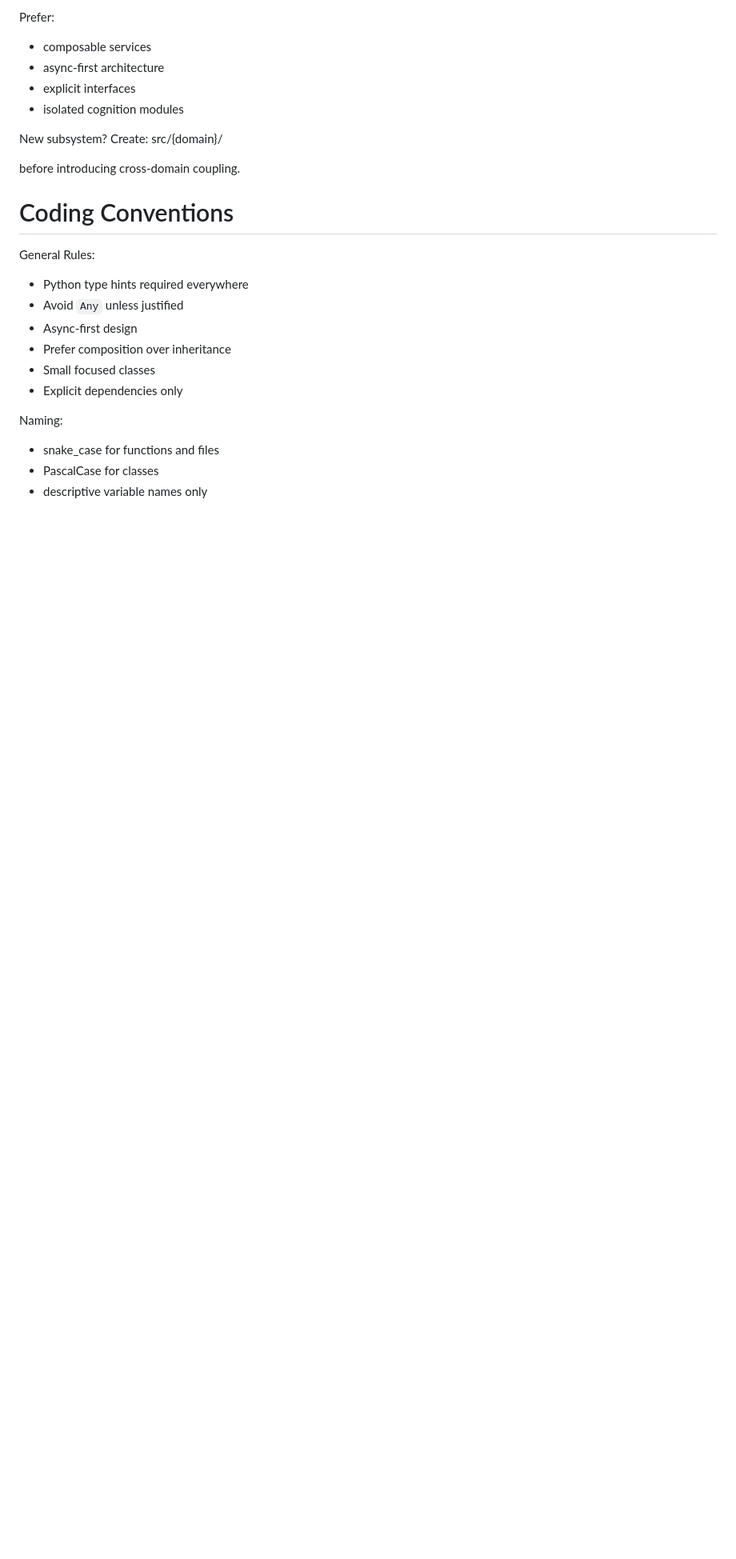
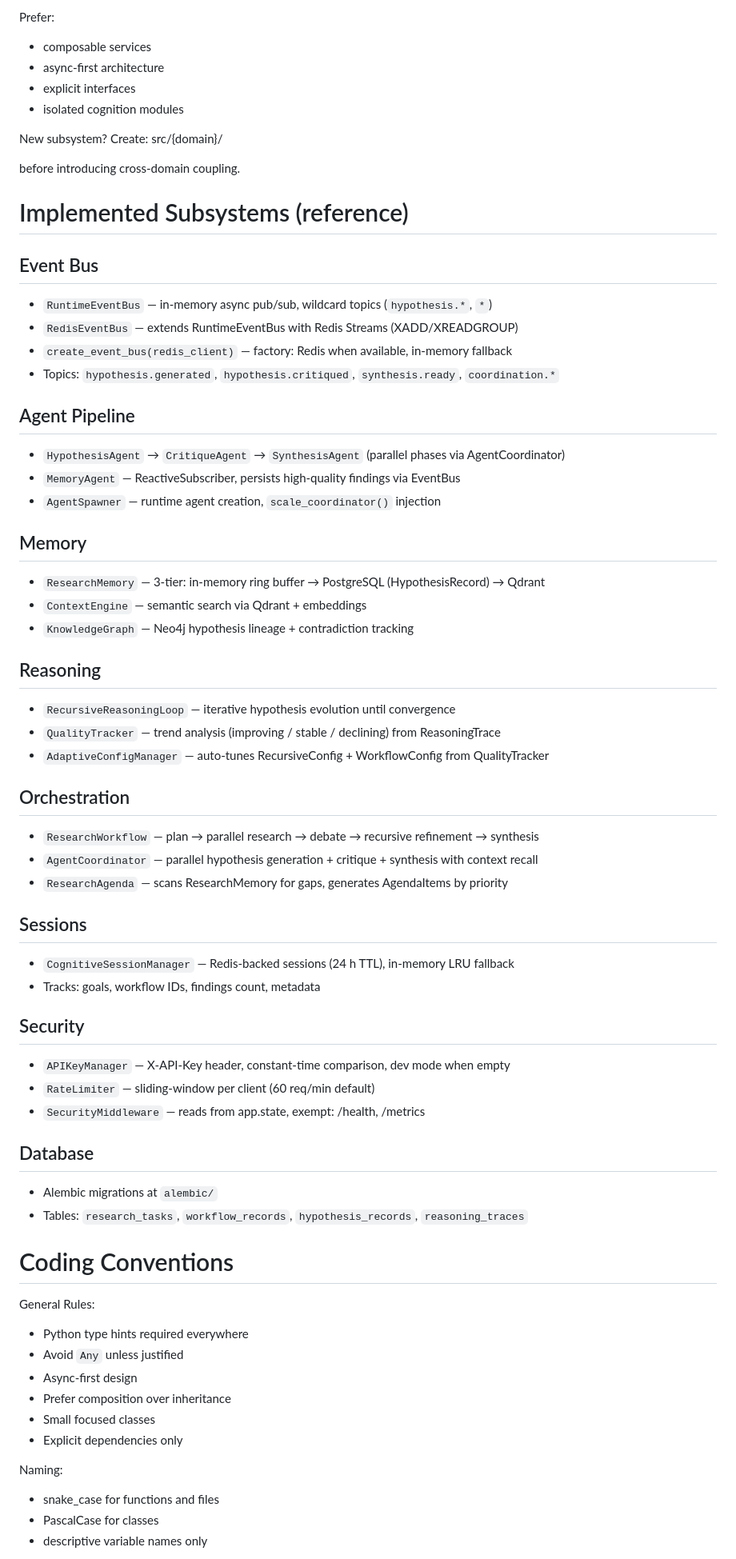
Before and after one commit to icezingza/Innovation-Research-Development-AI-System, a Markdown page: CLAUDE.md, the part around one of its changes. Shown at 80% size. Drawn GitHub-style; blank space fills up the shorter version.

```diff
--- a/CLAUDE.md
+++ b/CLAUDE.md
@@ -129,6 +152,48 @@ Create:
 src/{domain}/
 
 before introducing cross-domain coupling.
+
+
+# Implemented Subsystems (reference)
+
+## Event Bus
+- `RuntimeEventBus` — in-memory async pub/sub, wildcard topics (`hypothesis.*`, `*`)
+- `RedisEventBus` — extends RuntimeEventBus with Redis Streams (XADD/XREADGROUP)
+- `create_event_bus(redis_client)` — factory: Redis when available, in-memory fallback
+- Topics: `hypothesis.generated`, `hypothesis.critiqued`, `synthesis.ready`, `coordination.*`
+
+## Agent Pipeline
+- `HypothesisAgent` → `CritiqueAgent` → `SynthesisAgent` (parallel phases via AgentCoordinator)
+- `MemoryAgent` — ReactiveSubscriber, persists high-quality findings via EventBus
+- `AgentSpawner` — runtime agent creation, `scale_coordinator()` injection
+
+## Memory
+- `ResearchMemory` — 3-tier: in-memory ring buffer → PostgreSQL (HypothesisRecord) → Qdrant
+- `ContextEngine` — semantic search via Qdrant + embeddings
+- `KnowledgeGraph` — Neo4j hypothesis lineage + contradiction tracking
+
+## Reasoning
+- `RecursiveReasoningLoop` — iterative hypothesis evolution until convergence
+- `QualityTracker` — trend analysis (improving / stable / declining) from ReasoningTrace
+- `AdaptiveConfigManager` — auto-tunes RecursiveConfig + WorkflowConfig from QualityTracker
+
+## Orchestration
+- `ResearchWorkflow` — plan → parallel research → debate → recursive refinement → synthesis
+- `AgentCoordinator` — parallel hypothesis generation + critique + synthesis with context recall
+- `ResearchAgenda` — scans ResearchMemory for gaps, generates AgendaItems by priority
+
+## Sessions
+- `CognitiveSessionManager` — Redis-backed sessions (24 h TTL), in-memory LRU fallback
+- Tracks: goals, workflow IDs, findings count, metadata
+
+## Security
+- `APIKeyManager` — X-API-Key header, constant-time comparison, dev mode when empty
+- `RateLimiter` — sliding-window per client (60 req/min default)
+- `SecurityMiddleware` — reads from app.state, exempt: /health, /metrics
+
+## Database
+- Alembic migrations at `alembic/`
+- Tables: `research_tasks`, `workflow_records`, `hypothesis_records`, `reasoning_traces`
 
 
 # Coding Conventions
```
Also changed, not shown: other parts of CLAUDE.md (+87 -38 lines).
